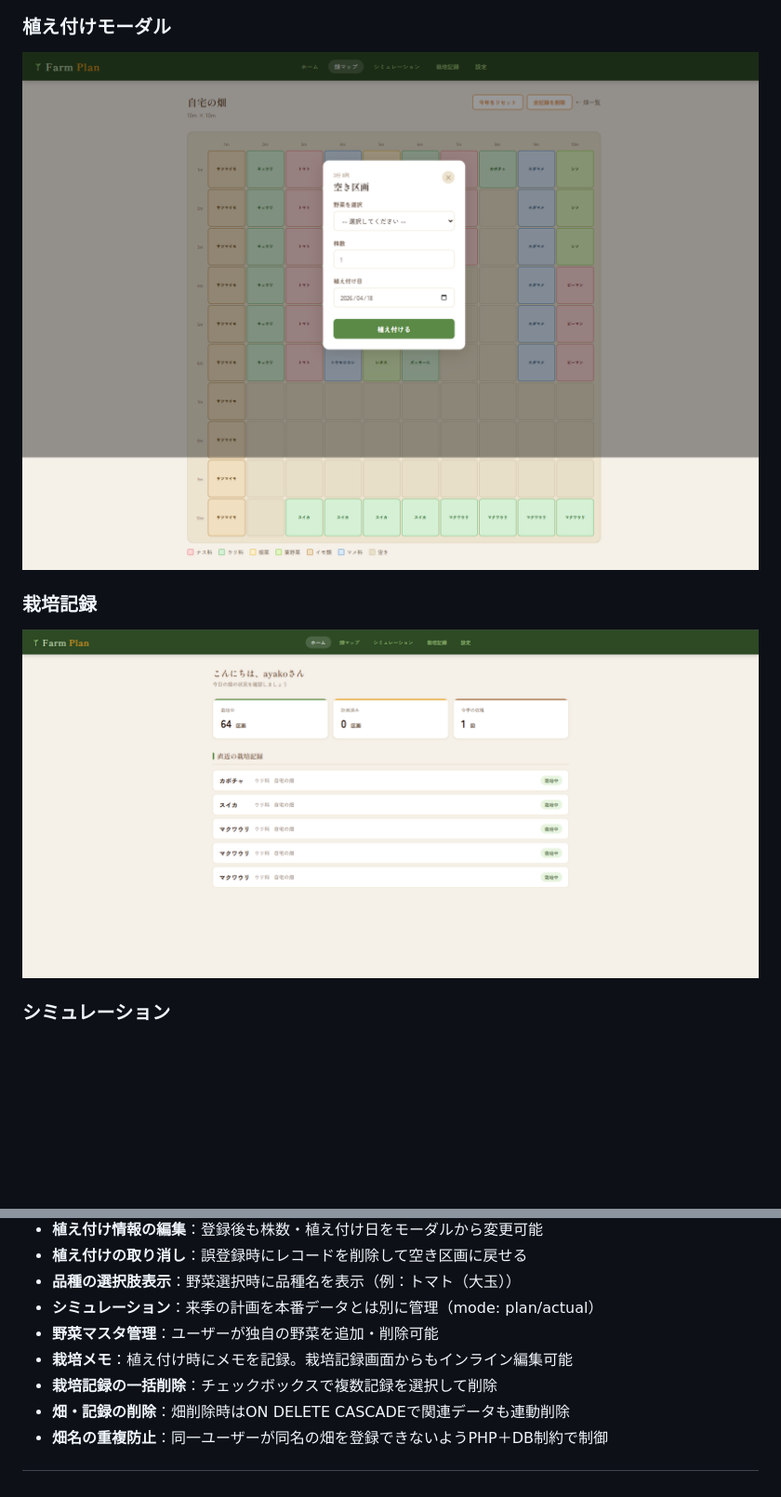
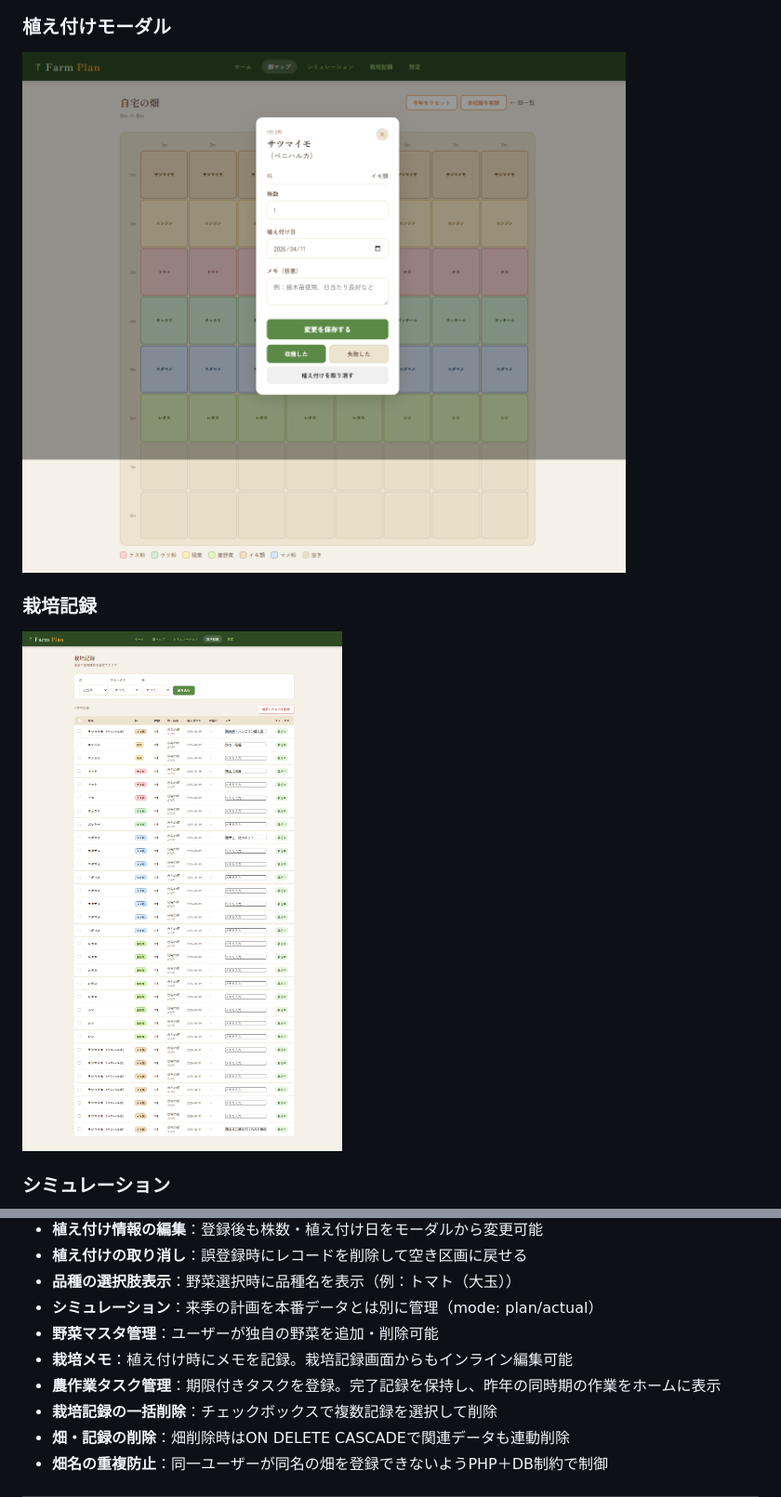
Before and after one commit to aya-k-o/FarmPlan, a Markdown page: README.md, 2 parts joined by grey strips. Shown at 93% size. Rendered like a GitHub page; pictures changed too: docs/field-modal.png, docs/history.png, docs/home.png; blank space fills up the shorter version.

Commit message:
docs: README更新・スクリーンショット差し替え
- 画面一覧のホーム説明をタスク管理に更新
- 主な機能に農作業タスク管理を追加
- DB設計にtasksテーブルを追加
- home.png / field-modal.png / history.png を最新に差し替え

Co-Authored-By: Claude Sonnet 4.6 <noreply@anthropic.com>

```diff
--- a/README.md
+++ b/README.md
@@ -65,6 +65,7 @@
 - **シミュレーション**：来季の計画を本番データとは別に管理（mode: plan/actual）
 - **野菜マスタ管理**：ユーザーが独自の野菜を追加・削除可能
 - **栽培メモ**：植え付け時にメモを記録。栽培記録画面からもインライン編集可能
+- **農作業タスク管理**：期限付きタスクを登録。完了記録を保持し、昨年の同時期の作業をホームに表示
 - **栽培記録の一括削除**：チェックボックスで複数記録を選択して削除
 - **畑・記録の削除**：畑削除時はON DELETE CASCADEで関連データも連動削除
 - **畑名の重複防止**：同一ユーザーが同名の畑を登録できないようPHP＋DB制約で制御
```
Also changed, not shown: other parts of README.md (+2 -1 lines).
